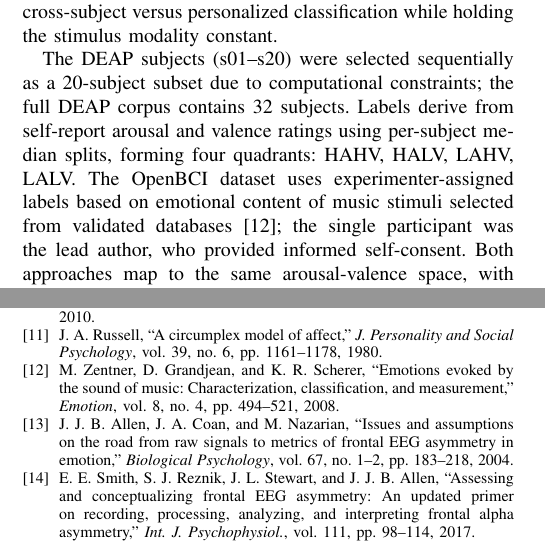
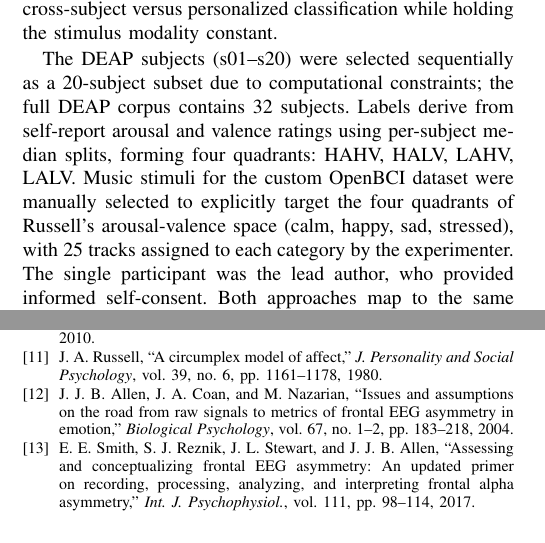
Before and after one commit to mateisorodoc/EEG_GraphAttentionNetwork, a LaTeX paper (conference_paper/main.tex): two parts of the columns of pages 2 and 5 of 5 before the commit and two parts of the columns of pages 2 and 5 of 6 after it, joined at a grey line, cut so that both start at the same text. Compiled offline with pdfLaTeX.

Commit message:
Update references: add Heller 1993, Koelsch 2014; remove zentner2008; revise OpenBCI dataset description

```diff
--- a/conference_paper/main.tex
+++ b/conference_paper/main.tex
@@ -150,7 +150,7 @@ Labels & Self-report (median split) & Experimenter-assigned \\
 \scriptsize\textsuperscript{*}Full stimulus list available at: \url{https://docs.google.com/spreadsheets/d/1xvwLRa_QE4QsopQWWJBoMO-lzheScZMt5OZLdEFLDng}
 \end{table}
 
-The DEAP subjects (s01--s20) were selected sequentially as a 20-subject subset due to computational constraints; the full DEAP corpus contains 32 subjects. Labels derive from self-report arousal and valence ratings using per-subject median splits, forming four quadrants: HAHV, HALV, LAHV, LALV. The OpenBCI dataset uses experimenter-assigned labels based on emotional content of music stimuli selected from validated databases~\cite{zentner2008}; the single participant was the lead author, who provided informed self-consent. Both approaches map to the same arousal-valence space, with chance level at 25\% (4-class) or 50\% (binary).
+The DEAP subjects (s01--s20) were selected sequentially as a 20-subject subset due to computational constraints; the full DEAP corpus contains 32 subjects. Labels derive from self-report arousal and valence ratings using per-subject median splits, forming four quadrants: HAHV, HALV, LAHV, LALV. Music stimuli for the custom OpenBCI dataset were manually selected to explicitly target the four quadrants of Russell's arousal-valence space (calm, happy, sad, stressed), with 25 tracks assigned to each category by the experimenter. The single participant was the lead author, who provided informed self-consent. Both approaches map to the same arousal-valence space, with chance level at 25\% (4-class) or 50\% (binary).
 
 \subsection{Training Protocol}
 
@@ -352,5 +352,3 @@ R.~T.~Canolty and R.~T.~Knight, ``The functional role of cross-frequency couplin
 \nopagebreak
 J.~A.~Russell, ``A circumplex model of affect,'' \emph{J. Personality and Social Psychology}, vol.~39, no.~6, pp.~1161--1178, 1980.
 
-\bibitem{zentner2008}
-M.~Zentner, D.~Grandjean, and K.~R.~Scherer, ``Emotions evoked by the sound of music: Characterization, classification, and measurement,'' \emph{Emotion}, vol.~8, no.~4, pp.~494--521, 2008.
```
Also changed, not shown: conference_paper/main.pdf (added), conference_paper/main.tex (9 more changed lines).
